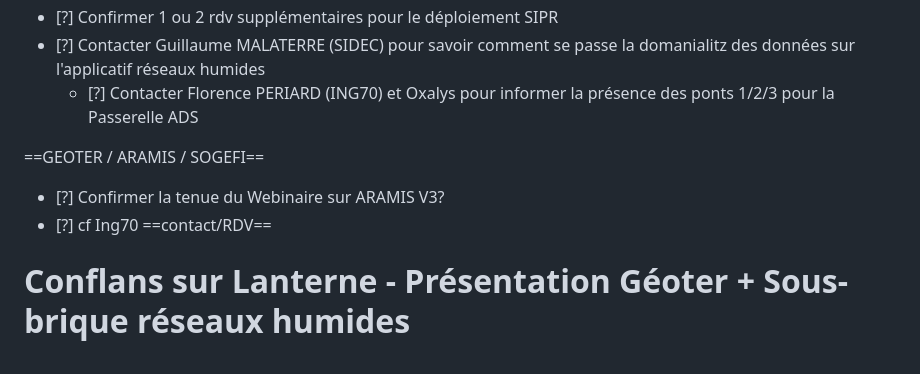
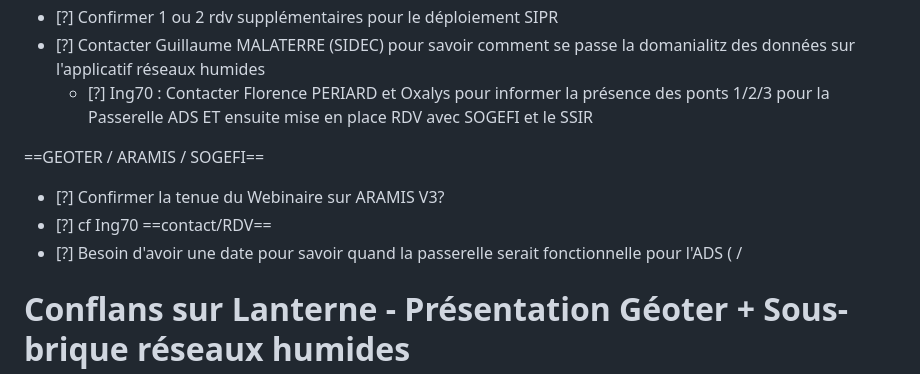
Before and after one commit to erw-1/hsn-docs, a Markdown page: portable.md, the part around the change. Rendered like a GitHub page.

Commit message:
Edit PH 2026.11.06
Pages edited: PH 2026.11.06

```diff
--- a/portable.md
+++ b/portable.md
@@ -889,12 +889,13 @@ Rush MT voirie, Rush préparation du Smart Cities Tour 20261201
 - [?] Rappeler Lionel GRANDJEAN (SDIS) pour convenir d'un RDV vis à vis du Plan de Défense à mettre en place pour le 1er décembre
 - [?] Confirmer 1 ou 2 rdv supplémentaires pour le déploiement SIPR
 - [?] Contacter Guillaume MALATERRE (SIDEC) pour savoir comment se passe la domanialitz des données sur l'applicatif réseaux humides
-    - [?] Contacter Florence PERIARD (ING70) et Oxalys pour informer la présence des ponts 1/2/3 pour la Passerelle ADS
+    - [?] Ing70 : Contacter Florence PERIARD et Oxalys pour informer la présence des ponts 1/2/3 pour la Passerelle ADS ET ensuite mise en place RDV avec SOGEFI et le SSIR
 
 
 ==GEOTER / ARAMIS / SOGEFI==
 - [?] Confirmer la tenue du Webinaire sur ARAMIS V3?
 - [?] cf  Ing70 ==contact/RDV==
+- [?] Besoin d'avoir une date pour savoir quand la passerelle serait fonctionnelle pour l'ADS ( /
 
 
 
```
